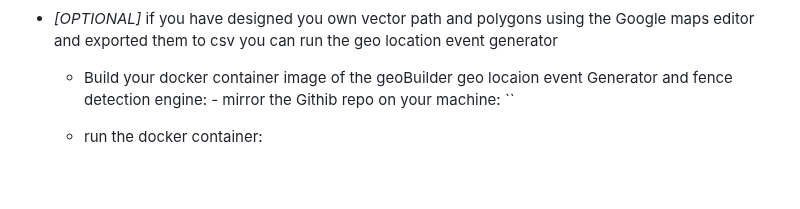
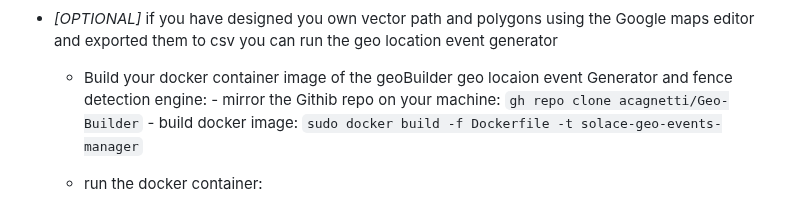
Before and after one commit to taatuut/Geo-Builder, a Markdown page: README.md, the part around the change. Drawn GitHub-style; blank space fills up the shorter version.

```diff
--- a/README.md
+++ b/README.md
@@ -43,7 +43,9 @@ In order to experience Geo Location Events you can use geoBuilder, A Solace Brok
 
 - *[OPTIONAL]* if you have designed you own vector path and polygons using the Google maps editor and exported them to csv you can run the geo location event generator
   - Build your docker container image of the geoBuilder geo locaion event Generator and fence detection engine:
-    	- mirror the Githib repo on your machine: ``
+    	- mirror the Githib repo on your machine: `gh repo clone acagnetti/Geo-Builder`
+    	- build docker image: `sudo docker build -f Dockerfile -t solace-geo-events-manager`
+
   - run the docker container:
 
       `sudo docker run --rm -v <googleMapsExportFilePath>:/usr/src/myapp/geofiles --name geoBuilder solace-geo-events-manager
```
